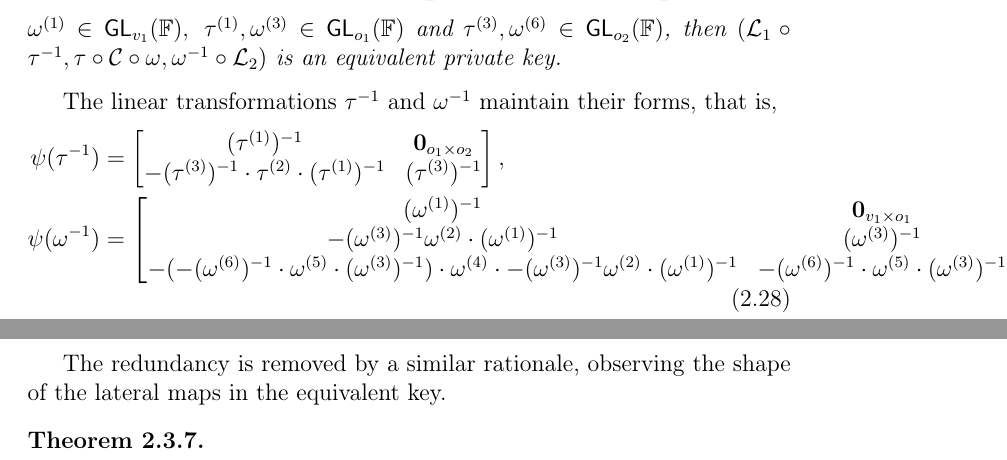
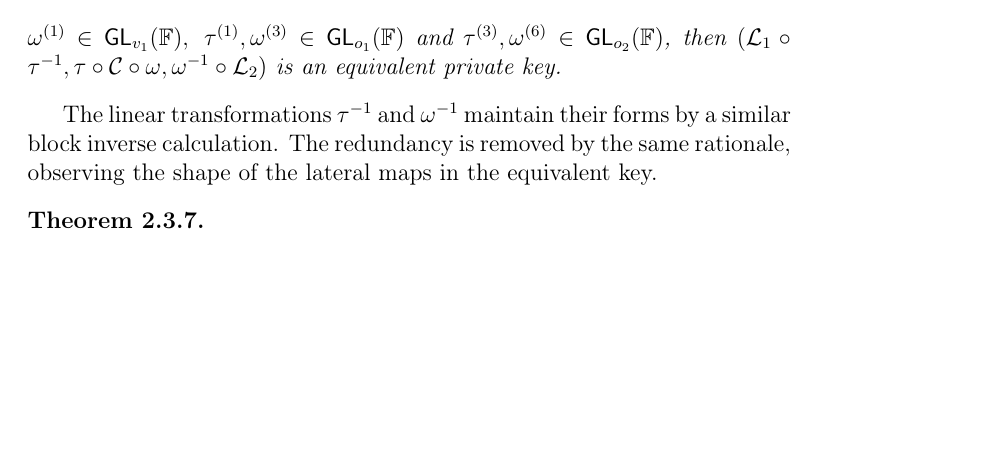
Before and after one commit to zambonin/msc, a LaTeX thesis (main.tex): two parts of pages 27 and 28 of 54 before the commit and part of page 27 of 53 after it, the two joined at a grey line, cut so that both start at the same text, the shorter picture padded with empty space. Compiled offline with pdfLaTeX.

Commit message:
overleaf_to_git: update main.tex from r9127 to r9145

```diff
--- a/main.tex
+++ b/main.tex
@@ -708,24 +708,23 @@ As a generalization of UOV, there exist equivalent keys in Rainbow by a similar
   $\omega^{(1)} \in \mathsf{GL}_{v_{1}}(\mathbb{F}),\; \tau^{(1)}, \omega^{(3)} \in \mathsf{GL}_{o_{1}}(\mathbb{F})$ and $\tau^{(3)}, \omega^{(6)} \in \mathsf{GL}_{o_{2}}(\mathbb{F})$, then $(\mathcal{L}_{1} \circ \tau^{-1}, \tau \circ \mathcal{C} \circ \omega, \omega^{-1} \circ \mathcal{L}_{2})$ is an equivalent private key.
 \end{theorem}
 
-The linear transformations $\tau^{-1}$ and $\omega^{-1}$ maintain their forms, that is,
-\begin{align}
-  \begin{split}
-    \psi(\tau^{-1}) &=
-    \begin{bmatrix}
-      (\tau^{(1)})^{-1}                                           & \mathbf{0}_{o_{1} \times o_{2}} \\
-      -(\tau^{(3)})^{-1} \cdot \tau^{(2)} \cdot (\tau^{(1)})^{-1} & (\tau^{(3)})^{-1} \\
-    \end{bmatrix}, \\
-    \psi(\omega^{-1}) &=
-    \begin{bmatrix}
-      (\omega^{(1)})^{-1} & \mathbf{0}_{v_{1} \times o_{1}}   & \mathbf{0}_{v_{1} \times o_{2}} \\
-      -(\omega^{(3)})^{-1} \omega^{(2)} \cdot (\omega^{(1)})^{-1} & (\omega^{(3)})^{-1} & \mathbf{0}_{o_{1} \times o_{2}} \\
-      -(-(\omega^{(6)})^{-1} \cdot \omega^{(5)} \cdot (\omega^{(3)})^{-1}) \cdot \omega^{(4)} \cdot -(\omega^{(3)})^{-1} \omega^{(2)} \cdot (\omega^{(1)})^{-1} & -(\omega^{(6)})^{-1} \cdot \omega^{(5)} \cdot (\omega^{(3)})^{-1} & (\omega^{(6)})^{-1} \\
-    \end{bmatrix}.
-  \end{split}
-\end{align}
-
-The redundancy is removed by a similar rationale, observing the shape of the lateral maps in the equivalent key.
+The linear transformations $\tau^{-1}$ and $\omega^{-1}$ maintain their forms by a similar block inverse calculation.
+% \begin{align}
+%   \begin{split}
+%     \psi(\tau^{-1}) &=
+%     \begin{bmatrix}
+%       (\tau^{(1)})^{-1}                                           & \mathbf{0}_{o_{1} \times o_{2}} \\
+%       -(\tau^{(3)})^{-1} \cdot \tau^{(2)} \cdot (\tau^{(1)})^{-1} & (\tau^{(3)})^{-1} \\
+%     \end{bmatrix}, \\
+%     \psi(\omega^{-1}) &=
+%     \begin{bmatrix}
+%       (\omega^{(1)})^{-1} & \mathbf{0}_{v_{1} \times o_{1}}   & \mathbf{0}_{v_{1} \times o_{2}} \\
+%       -(\omega^{(3)})^{-1} \cdot \omega^{(2)} \cdot (\omega^{(1)})^{-1} & (\omega^{(3)})^{-1} & \mathbf{0}_{o_{1} \times o_{2}} \\
+%       (\omega^{(6)})^{-1} \cdot -\omega^{(5)} \cdot -(\omega^{(3)})^{-1} \cdot \omega^{(4)} \cdot -(\omega^{(3)})^{-1} \cdot \omega^{(2)} \cdot (\omega^{(1)})^{-1} & -(\omega^{(6)})^{-1} \cdot \omega^{(5)} \cdot (\omega^{(3)})^{-1} & (\omega^{(6)})^{-1} \\
+%     \end{bmatrix}.
+%   \end{split}
+% \end{align}
+The redundancy is removed by the same rationale, observing the shape of the lateral maps in the equivalent key.
 
 \begin{theorem}
 
```
